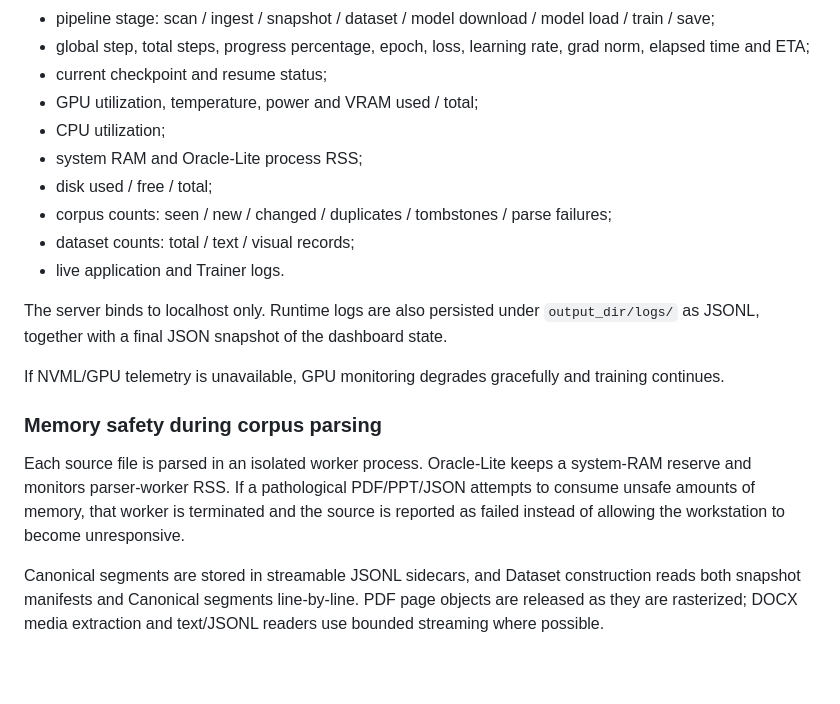
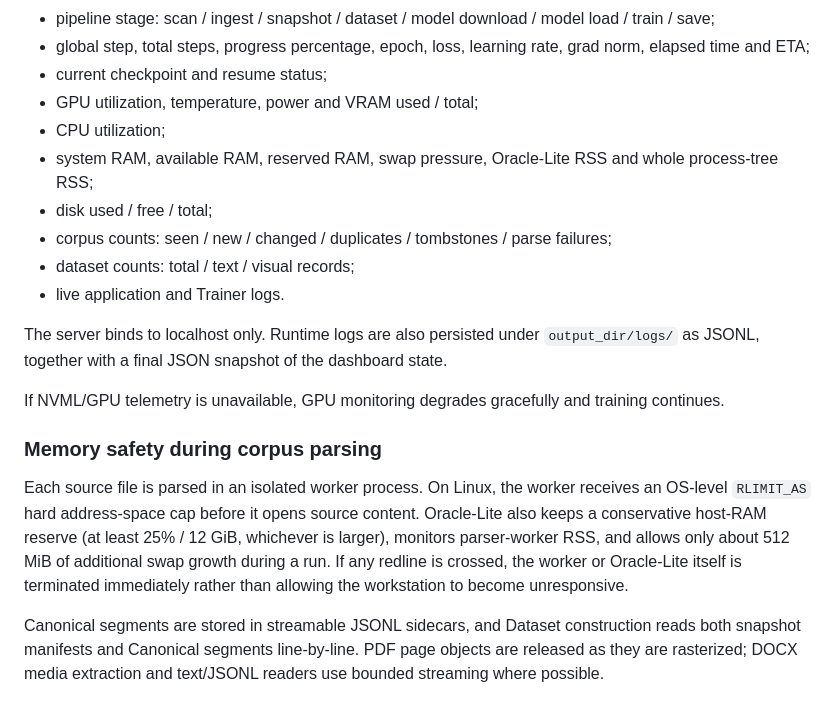
Before and after one commit to RuthlessCreature/Oracle-Lite, a Markdown page: README.md, the part around the change. GitHub-like rendering; blank space fills up the shorter version.

Commit message:
docs: define memory redlines as fail-fast invariants

```diff
--- a/README.md
+++ b/README.md
@@ -213,7 +213,7 @@ It displays:
 - current checkpoint and resume status;
 - GPU utilization, temperature, power and VRAM used / total;
 - CPU utilization;
-- system RAM and Oracle-Lite process RSS;
+- system RAM, available RAM, reserved RAM, swap pressure, Oracle-Lite RSS and whole process-tree RSS;
 - disk used / free / total;
 - corpus counts: seen / new / changed / duplicates / tombstones / parse failures;
 - dataset counts: total / text / visual records;
@@ -225,7 +225,7 @@ If NVML/GPU telemetry is unavailable, GPU monitoring degrades gracefully and tra
 
 ### Memory safety during corpus parsing
 
-Each source file is parsed in an isolated worker process. Oracle-Lite keeps a system-RAM reserve and monitors parser-worker RSS. If a pathological PDF/PPT/JSON attempts to consume unsafe amounts of memory, that worker is terminated and the source is reported as failed instead of allowing the workstation to become unresponsive.
+Each source file is parsed in an isolated worker process. On Linux, the worker receives an OS-level `RLIMIT_AS` hard address-space cap before it opens source content. Oracle-Lite also keeps a conservative host-RAM reserve (at least 25% / 12 GiB, whichever is larger), monitors parser-worker RSS, and allows only about 512 MiB of additional swap growth during a run. If any redline is crossed, the worker or Oracle-Lite itself is terminated immediately rather than allowing the workstation to become unresponsive.
 
 Canonical segments are stored in streamable JSONL sidecars, and Dataset construction reads both snapshot manifests and Canonical segments line-by-line. PDF page objects are released as they are rasterized; DOCX media extraction and text/JSONL readers use bounded streaming where possible.
 
```
